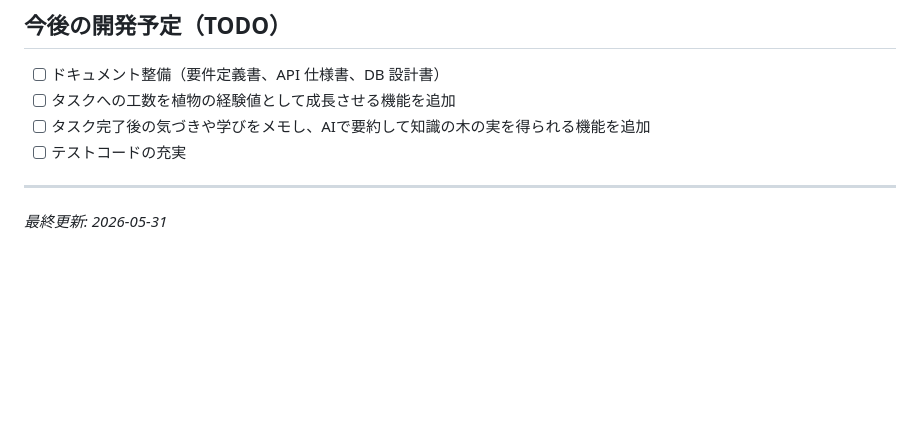
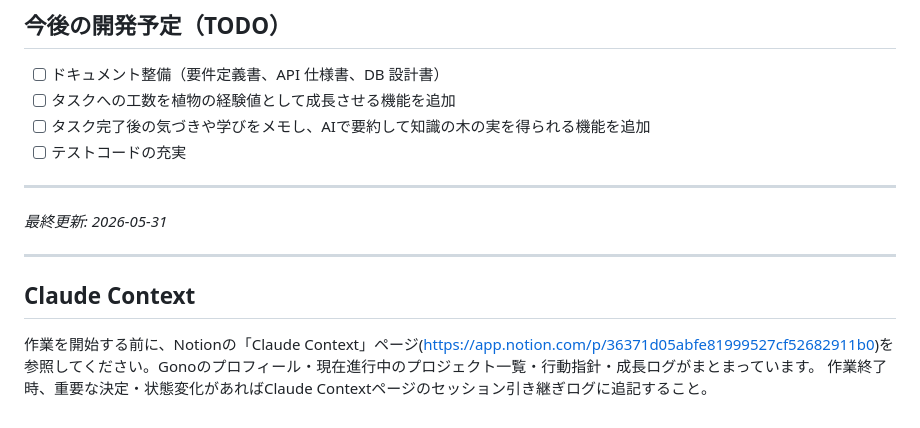
Before and after one commit to gono1045/Sprout, a Markdown page: CLAUDE.md, the part around the change. Rendered like a GitHub page; blank space fills up the shorter version.

Commit message:
chore: Claude Contextセクションをリポジトリ側CLAUDE.mdに追加
Gonoのプロフィール・進行中プロジェクト・行動指針を管理するNotionページへの
参照リンクと、作業終了時の引き継ぎログ記録ルールを追記した。

Co-Authored-By: Claude Sonnet 4.6 <noreply@anthropic.com>
Claude-Session: https://claude.ai/code/session_01K14MJoUfSajcsFmus5ULSR

```diff
--- a/CLAUDE.md
+++ b/CLAUDE.md
@@ -151,3 +151,10 @@ npm run watch:css
 ---
 
 _最終更新: 2026-05-31_
+
+---
+
+## Claude Context
+
+作業を開始する前に、Notionの「Claude Context」ページ(https://app.notion.com/p/36371d05abfe81999527cf52682911b0)を参照してください。Gonoのプロフィール・現在進行中のプロジェクト一覧・行動指針・成長ログがまとまっています。
+作業終了時、重要な決定・状態変化があればClaude Contextページのセッション引き継ぎログに追記すること。
```
